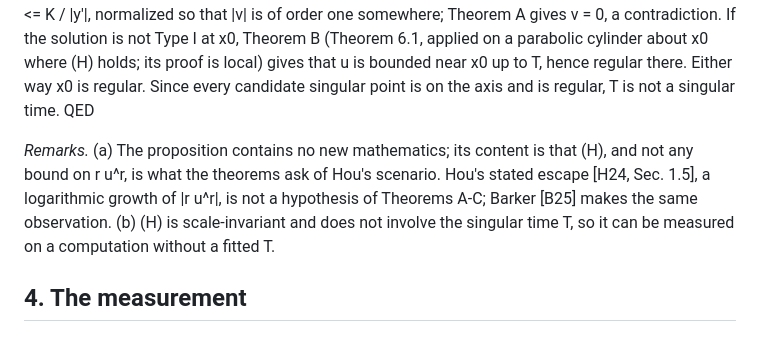
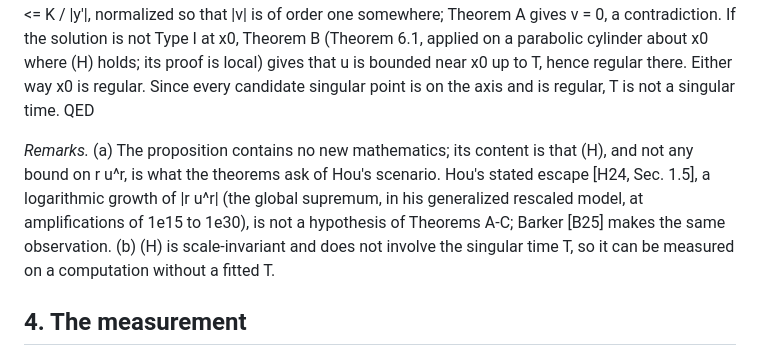
Before and after one commit to RavensStats/hou-front-stability, a Markdown page: paper/NOTE_KNSS.md, the part around one of its changes. GitHub-like rendering.

```diff
--- a/paper/NOTE_KNSS.md
+++ b/paper/NOTE_KNSS.md
@@ -26,7 +26,7 @@ Then T is not a singular time.
 
 *Proof.* (i) By Theorem C (Lemma 3.3) and the smoothness of u away from the axis for t < T, a singular point at time T lies on the axis; the wall |x'| = 1 is at distance one from the axis and the no-slip condition makes u smooth up to the wall for t < T, so the argument is local and the cylinder enters only through the existence of the solution on it. (ii) Let x0 be an axis point and suppose it is singular at T. Under (H) the Leray rescaling u^(lambda)(y, s) = lambda u(x0 + lambda y, T + lambda^2 s) satisfies |u^(lambda)(y, s)| <= K / |y'| for all lambda and all s < 0, uniformly. If the solution is Type I at x0 (|u| <= M / sqrt(T - t) on a parabolic cylinder about x0), the family is bounded and, by the standard compactness of Type I rescalings (the mild-solution local theory as in [SS09] and [AB19]), a subsequence converges locally uniformly to a bounded ancient axisymmetric solution v with |v(y, s)| <= K / |y'|, normalized so that |v| is of order one somewhere; Theorem A gives v = 0, a contradiction. If the solution is not Type I at x0, Theorem B (Theorem 6.1, applied on a parabolic cylinder about x0 where (H) holds; its proof is local) gives that u is bounded near x0 up to T, hence regular there. Either way x0 is regular. Since every candidate singular point is on the axis and is regular, T is not a singular time. QED
 
-*Remarks.* (a) The proposition contains no new mathematics; its content is that (H), and not any bound on r u^r, is what the theorems ask of Hou's scenario. Hou's stated escape [H24, Sec. 1.5], a logarithmic growth of |r u^r|, is not a hypothesis of Theorems A-C; Barker [B25] makes the same observation. (b) (H) is scale-invariant and does not involve the singular time T, so it can be measured on a computation without a fitted T.
+*Remarks.* (a) The proposition contains no new mathematics; its content is that (H), and not any bound on r u^r, is what the theorems ask of Hou's scenario. Hou's stated escape [H24, Sec. 1.5], a logarithmic growth of |r u^r| (the global supremum, in his generalized rescaled model, at amplifications of 1e15 to 1e30), is not a hypothesis of Theorems A-C; Barker [B25] makes the same observation. (b) (H) is scale-invariant and does not involve the singular time T, so it can be measured on a computation without a fitted T.
 
 ## 4. The measurement
 
```
Also changed, not shown: other parts of paper/NOTE_KNSS.md (+2 -2 lines), paper/COMMENT_FOCM.md (+5 -5 lines).
